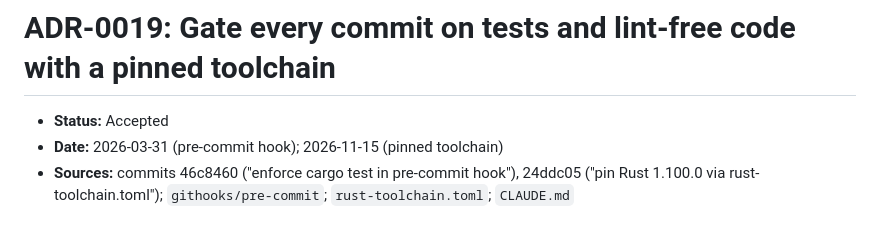
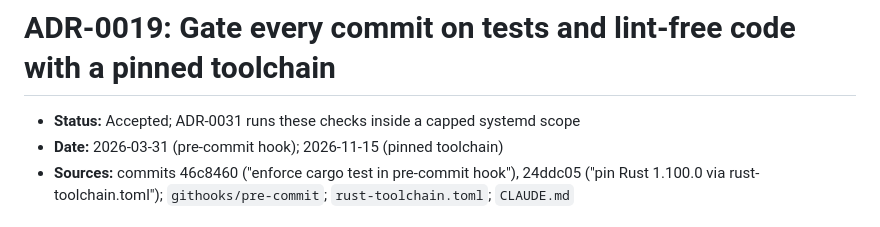
Before and after one commit to hiroshiyui/warpine, a Markdown page: doc/adr/0019-quality-gates.md, the part around the change. Rendered like a GitHub page.

```diff
--- a/doc/adr/0019-quality-gates.md
+++ b/doc/adr/0019-quality-gates.md
@@ -1,6 +1,6 @@
 # ADR-0019: Gate every commit on tests and lint-free code with a pinned toolchain
 
-- **Status:** Accepted
+- **Status:** Accepted; ADR-0031 runs these checks inside a capped systemd scope
 - **Date:** 2026-03-31 (pre-commit hook); 2026-11-15 (pinned toolchain)
 - **Sources:** commits 46c8460 ("enforce cargo test in pre-commit hook"), 24ddc05 ("pin Rust 1.100.0 via rust-toolchain.toml"); `githooks/pre-commit`; `rust-toolchain.toml`; `CLAUDE.md`
 
```
Also changed, not shown: doc/adr/0020-one-process-per-host-process.md (+1 -1 lines), doc/adr/0027-gpi-transforms-per-primitive.md (added, +35 -0 lines), doc/adr/0028-process-nesting-limit.md (added, +31 -0 lines), doc/adr/0029-standard-dialogs-and-print-modules.md (added, +29 -0 lines), doc/adr/0030-process-local-shell-services.md (added, +21 -0 lines), doc/adr/0031-capped-test-runs.md (added, +23 -0 lines), doc/adr/0032-session-thread-limit.md (added, +43 -0 lines), doc/adr/README.md (+6 -0 lines), doc/architecture/warpine.png, 3 other files.
